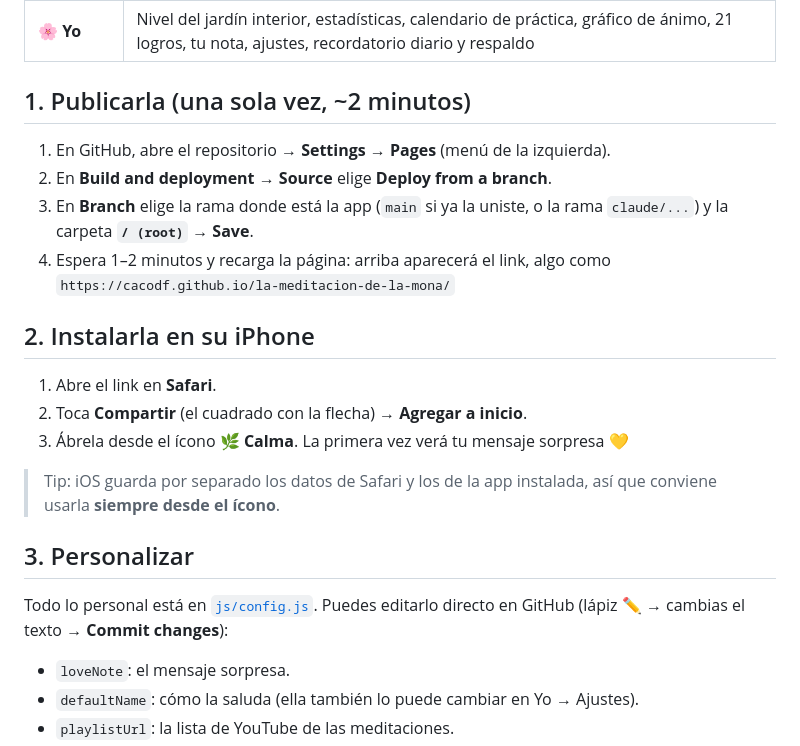
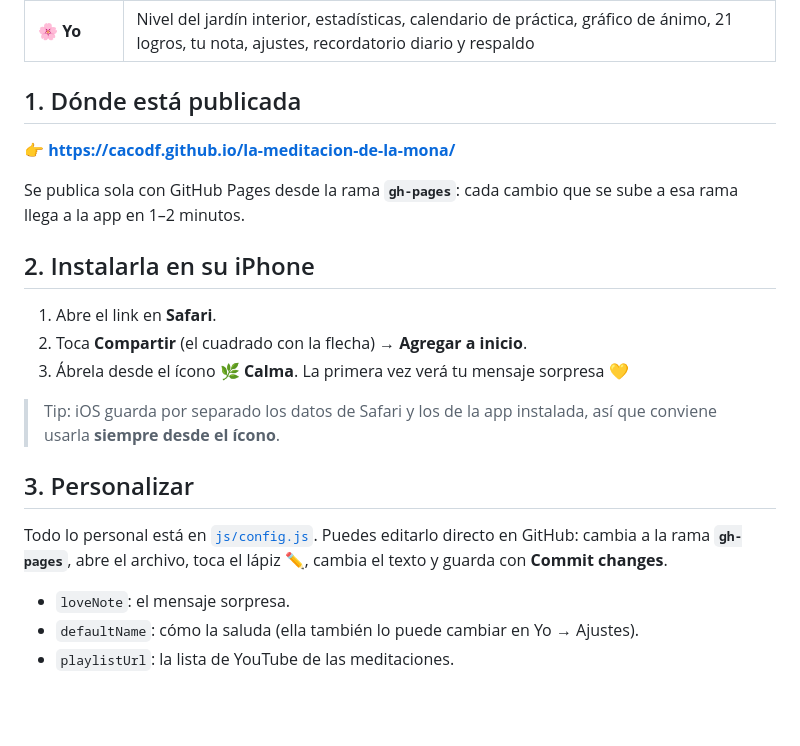
Before and after one commit to CacoDf/la-meditacion-de-la-mona, a Markdown page: README.md, the part around the change. GitHub-like rendering; blank space fills up the shorter version.

Commit message:
README: link publicado y cómo editar desde gh-pages
Co-Authored-By: Claude Opus 5.5 <noreply@anthropic.com>
Claude-Session: https://claude.ai/code/session_01BaKMCThH6TAbwyigoLdFCk

```diff
--- a/README.md
+++ b/README.md
@@ -14,13 +14,11 @@ Es una **app web instalable**: se abre desde Safari, se agrega a la pantalla de
 | 🎯 **Retos** | 63 retos para elegir (de 7 días y caminos de 14 a 30 días), metas semanales, hábitos, reflexión semanal, jardín que florece y juegos (Palabra del día y Sopa de letras) |
 | 🌸 **Yo** | Nivel del jardín interior, estadísticas, calendario de práctica, gráfico de ánimo, 21 logros, tu nota, ajustes, recordatorio diario y respaldo |
 
-## 1. Publicarla (una sola vez, ~2 minutos)
+## 1. Dónde está publicada
 
-1. En GitHub, abre el repositorio → **Settings** → **Pages** (menú de la izquierda).
-2. En **Build and deployment → Source** elige **Deploy from a branch**.
-3. En **Branch** elige la rama donde está la app (`main` si ya la uniste, o la rama `claude/...`) y la carpeta **`/ (root)`** → **Save**.
-4. Espera 1–2 minutos y recarga la página: arriba aparecerá el link, algo como
-   `https://cacodf.github.io/la-meditacion-de-la-mona/`
+👉 **https://cacodf.github.io/la-meditacion-de-la-mona/**
+
+Se publica sola con GitHub Pages desde la rama **`gh-pages`**: cada cambio que se sube a esa rama llega a la app en 1–2 minutos.
 
 ## 2. Instalarla en su iPhone
 
@@ -32,7 +30,7 @@ Es una **app web instalable**: se abre desde Safari, se agrega a la pantalla de
 
 ## 3. Personalizar
 
-Todo lo personal está en [`js/config.js`](js/config.js). Puedes editarlo directo en GitHub (lápiz ✏️ → cambias el texto → **Commit changes**):
+Todo lo personal está en [`js/config.js`](js/config.js). Puedes editarlo directo en GitHub: cambia a la rama **`gh-pages`**, abre el archivo, toca el lápiz ✏️, cambia el texto y guarda con **Commit changes**.
 
 - `loveNote`: el mensaje sorpresa.
 - `defaultName`: cómo la saluda (ella también lo puede cambiar en Yo → Ajustes).
```
